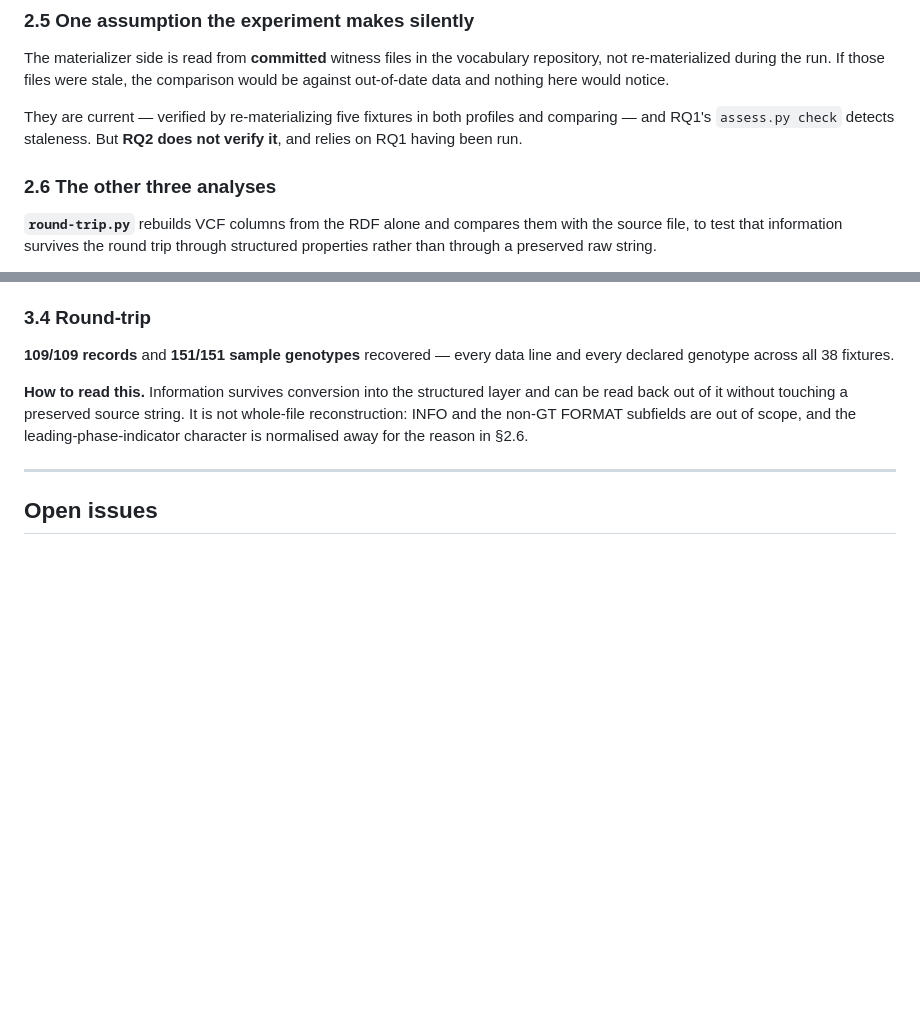
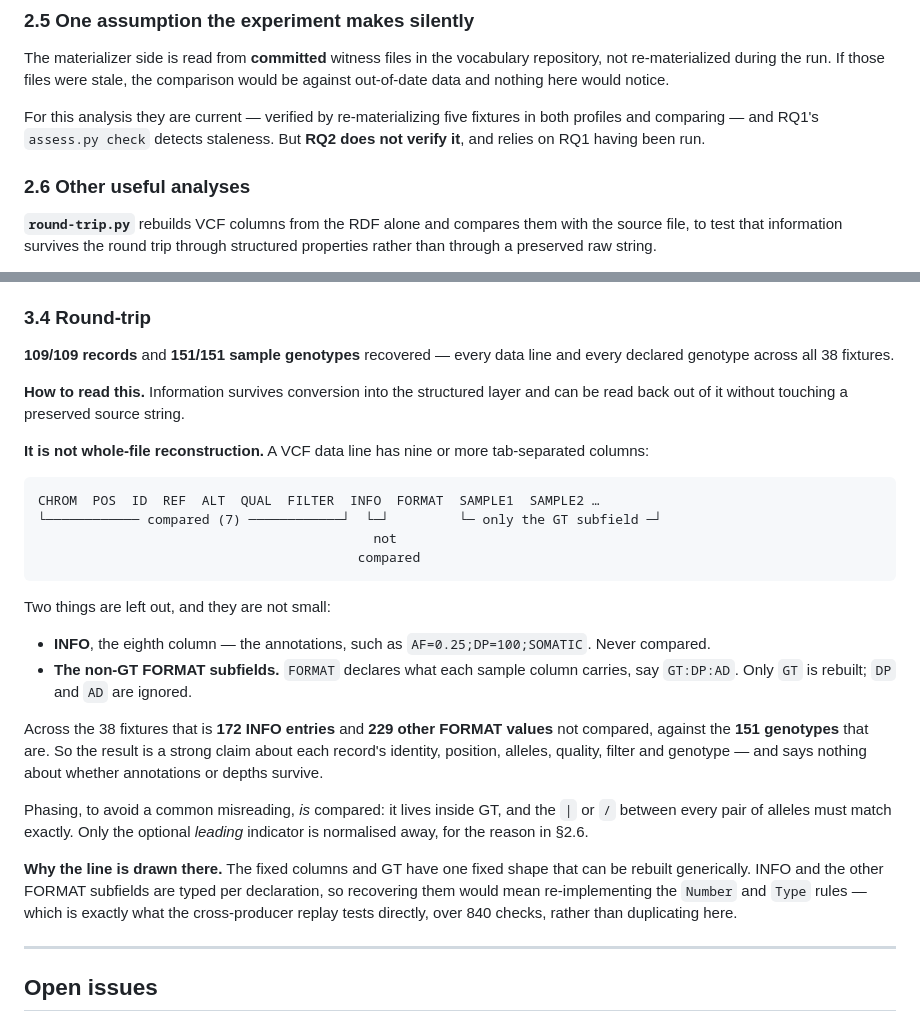
Before and after one commit to ecrum19/SWAT4HCLS_2027, a Markdown page: RQ2/EXPERIMENT.md, 2 parts joined by grey strips. GitHub-like rendering; blank space fills up the shorter version.

Commit message:
RQ2: say what the round-trip leaves out, in columns and counts
'INFO and the non-GT FORMAT subfields are out of scope' reads as though it
concerns phasing. It does not: phase lives inside GT and is compared, with the
separator between every pair of alleles required to match.

The paragraph now shows the VCF column layout with the compared range marked,
names the two omissions -- the INFO column, and every FORMAT subfield except GT
-- and counts them: 172 INFO entries and 229 other FORMAT values not compared,
against 151 genotypes that are. It also says why the line falls there: those
fields are typed per declaration, so recovering them would re-implement the
Number and Type rules that the cross-producer replay already tests over 840
checks.

Also carries two edits made to this file while it was written: 'For this
analysis they are current' in 2.5, and 2.6 retitled 'Other useful analyses'.

Co-Authored-By: Claude Opus 5 <noreply@anthropic.com>

````diff
--- a/RQ2/EXPERIMENT.md
+++ b/RQ2/EXPERIMENT.md
@@ -99,11 +99,11 @@ The materializer side is read from **committed** witness files in the vocabulary
 repository, not re-materialized during the run. If those files were stale, the
 comparison would be against out-of-date data and nothing here would notice.
 
-They are current — verified by re-materializing five fixtures in both profiles
+For this analysis they are current — verified by re-materializing five fixtures in both profiles
 and comparing — and RQ1's `assess.py check` detects staleness. But **RQ2 does not
 verify it**, and relies on RQ1 having been run.
 
-### 2.6 The other three analyses
+### 2.6 Other useful analyses
 
 **`round-trip.py`** rebuilds VCF columns from the RDF alone and compares them
 with the source file, to test that information survives the round trip through
@@ -218,10 +218,39 @@ below it.
 and every declared genotype across all 38 fixtures.
 
 **How to read this.** Information survives conversion into the structured layer
-and can be read back out of it without touching a preserved source string. It is
-not whole-file reconstruction: INFO and the non-GT FORMAT subfields are out of
-scope, and the leading-phase-indicator character is normalised away for the
-reason in §2.6.
+and can be read back out of it without touching a preserved source string.
+
+**It is not whole-file reconstruction.** A VCF data line has nine or more
+tab-separated columns:
+
+```
+CHROM  POS  ID  REF  ALT  QUAL  FILTER  INFO  FORMAT  SAMPLE1  SAMPLE2 …
+└──────────── compared (7) ────────────┘  └─┘         └─ only the GT subfield ─┘
+                                           not
+                                         compared
+```
+
+Two things are left out, and they are not small:
+
+- **INFO**, the eighth column — the annotations, such as
+  `AF=0.25;DP=100;SOMATIC`. Never compared.
+- **The non-GT FORMAT subfields.** `FORMAT` declares what each sample column
+  carries, say `GT:DP:AD`. Only `GT` is rebuilt; `DP` and `AD` are ignored.
+
+Across the 38 fixtures that is **172 INFO entries** and **229 other FORMAT
+values** not compared, against the **151 genotypes** that are. So the result is a
+strong claim about each record's identity, position, alleles, quality, filter and
+genotype — and says nothing about whether annotations or depths survive.
+
+Phasing, to avoid a common misreading, *is* compared: it lives inside GT, and the
+`|` or `/` between every pair of alleles must match exactly. Only the optional
+*leading* indicator is normalised away, for the reason in §2.6.
+
+**Why the line is drawn there.** The fixed columns and GT have one fixed shape
+that can be rebuilt generically. INFO and the other FORMAT subfields are typed
+per declaration, so recovering them would mean re-implementing the `Number` and
+`Type` rules — which is exactly what the cross-producer replay tests directly,
+over 840 checks, rather than duplicating here.
 
 ---
 
````
